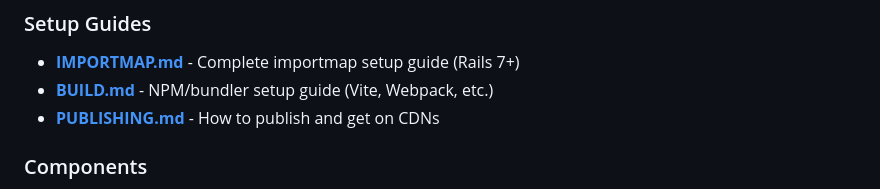
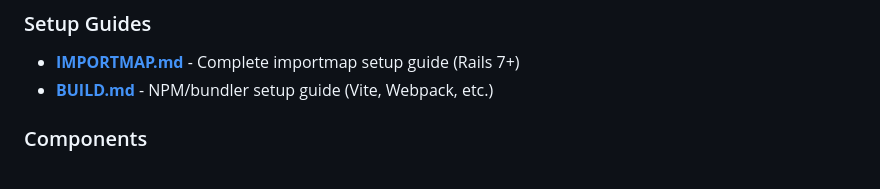
Before and after one commit to getrailsui/railsui-stimulus, a Markdown page: README.md, the part around the change. Drawn GitHub-style.

```diff
--- a/README.md
+++ b/README.md
@@ -164,7 +164,6 @@ application.register('railsui-tooltip', RailsuiTooltip)
 ### Setup Guides
 - **[IMPORTMAP.md](IMPORTMAP.md)** - Complete importmap setup guide (Rails 7+)
 - **[BUILD.md](BUILD.md)** - NPM/bundler setup guide (Vite, Webpack, etc.)
-- **[PUBLISHING.md](PUBLISHING.md)** - How to publish and get on CDNs
 
 ### Components
 
```
